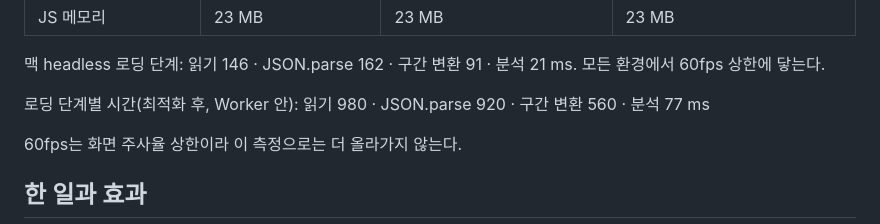
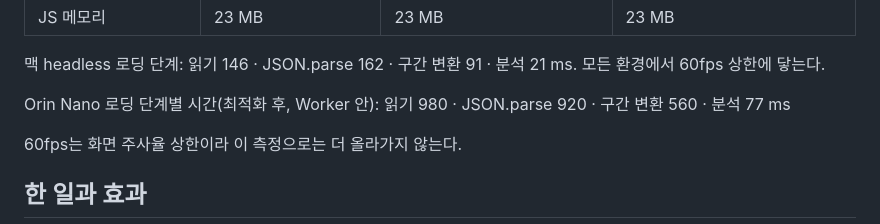
Before and after one commit to wnsrud2002/perf-lens, a Markdown page: BENCH.md, the part around the change. Drawn GitHub-style.

Commit message:
BENCH: clarify stage timing is Orin
Co-Authored-By: Claude Opus 5.5 <noreply@anthropic.com>

```diff
--- a/BENCH.md
+++ b/BENCH.md
@@ -39,7 +39,7 @@ MacBook Air(Apple Silicon), 3회 중앙값. 같은 `bench.mjs`와 같은 트레
 
 맥 headless 로딩 단계: 읽기 146 · JSON.parse 162 · 구간 변환 91 · 분석 21 ms. 모든 환경에서 60fps 상한에 닿는다.
 
-로딩 단계별 시간(최적화 후, Worker 안): 읽기 980 · JSON.parse 920 · 구간 변환 560 · 분석 77 ms
+Orin Nano 로딩 단계별 시간(최적화 후, Worker 안): 읽기 980 · JSON.parse 920 · 구간 변환 560 · 분석 77 ms
 
 60fps는 화면 주사율 상한이라 이 측정으로는 더 올라가지 않는다.
 
```
